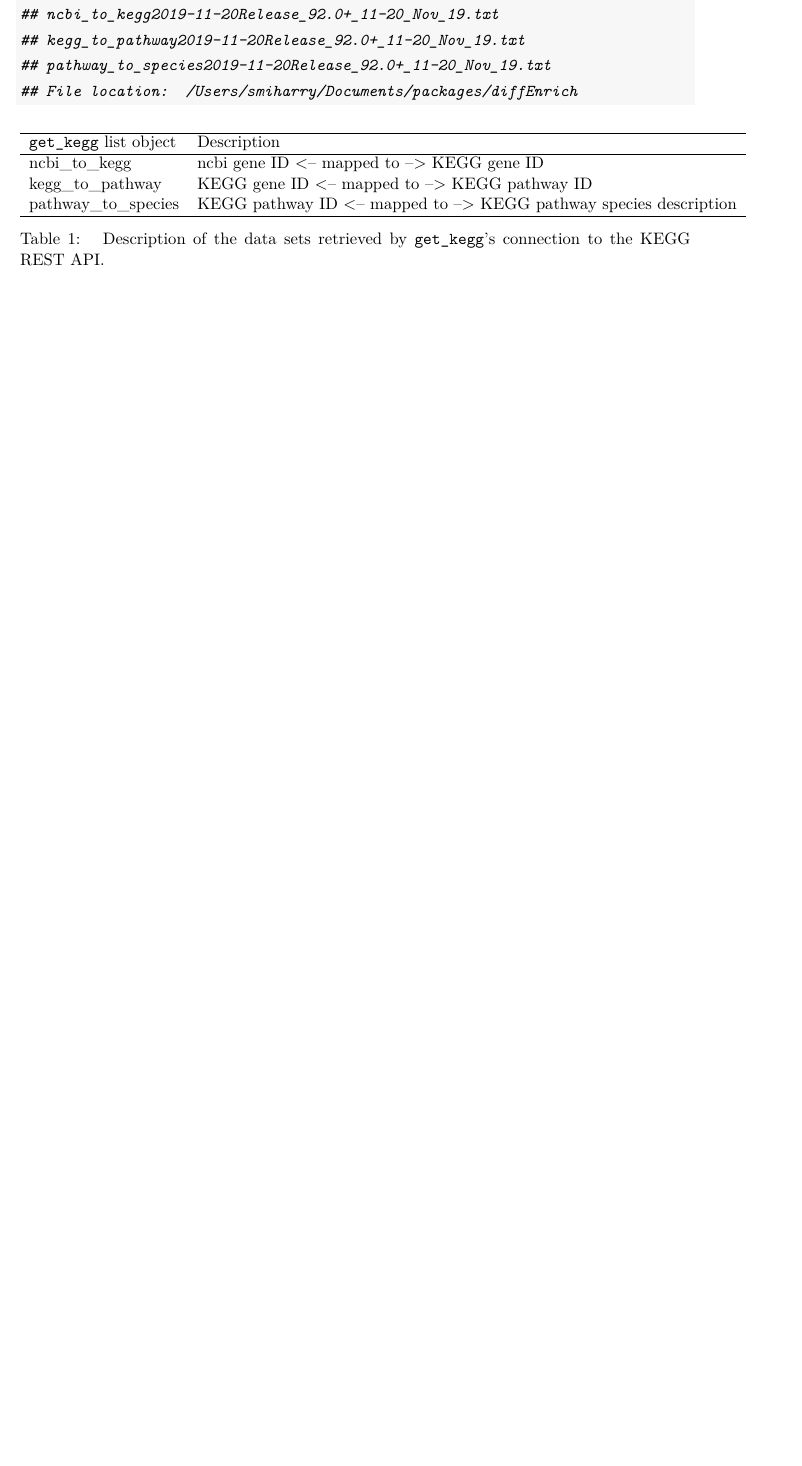
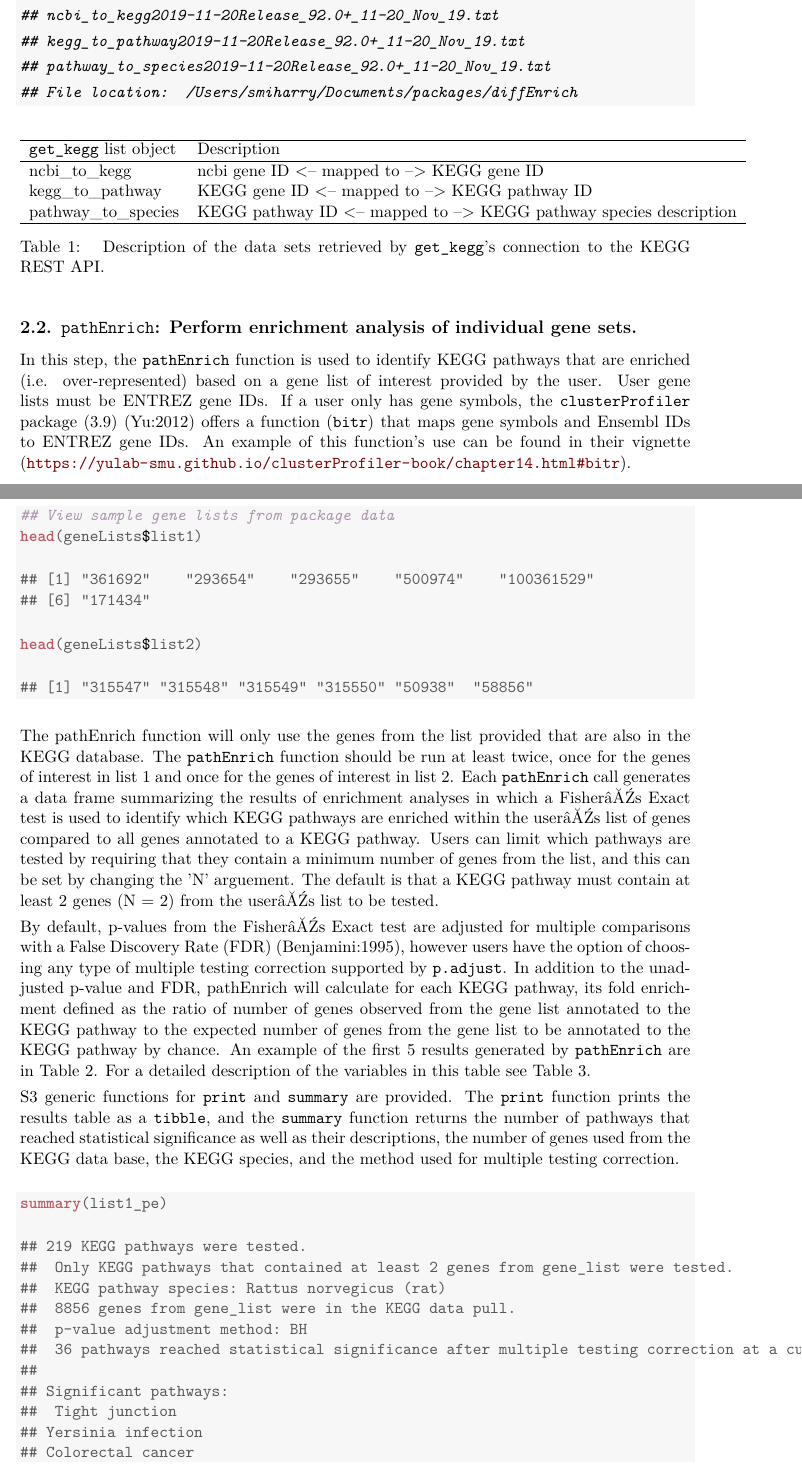
Before and after one commit to SabaLab/diffEnrich, a LaTeX document (jss-article-rnw-diffEnrich/article.tex): part of page 5 of 6 before the commit and two parts of pages 5 and 6 of 8 after it, the two joined at a grey line, cut so that both start at the same text, the shorter picture padded with empty space. The pictures show the PDF file jss-article-rnw-diffEnrich/article.pdf that the author committed with the source.

Commit message:
Added text for sec 2.2 (pathEnrich) in .Rnw

```diff
--- a/jss-article-rnw-diffEnrich/article.tex
+++ b/jss-article-rnw-diffEnrich/article.tex
@@ -367,5 +365,79 @@ pathway\textunderscore to\textunderscore species          & KEGG pathway ID <--
 connection to the KEGG REST API.}
 \end{table}
 
+\subsection{\code{pathEnrich}: Perform enrichment analysis of individual gene sets.}
+
+In this step, the \code{pathEnrich} function is used to identify KEGG pathways
+that are enriched (i.e. over-represented) based on a gene list of interest
+provided by the user. User gene lists must be ENTREZ gene IDs. If a user only
+has gene symbols, the \code{clusterProfiler} package (3.9) (Yu:2012) offers a
+function (\code{bitr}) that maps gene symbols and Ensembl IDs to ENTREZ gene
+IDs. An example of this function's use can be found in their vignette
+(\url{https://yulab-smu.github.io/clusterProfiler-book/chapter14.html#bitr}).
+
+\begin{knitrout}
+\definecolor{shadecolor}{rgb}{0.969, 0.969, 0.969}\color{fgcolor}\begin{kframe}
+\begin{alltt}
+\hlcom{## View sample gene lists from package data}
+\hlkwd{head}\hlstd{(geneLists}\hlopt{$}\hlstd{list1)}
+\end{alltt}
+\begin{verbatim}
+## [1] "361692"    "293654"    "293655"    "500974"    "100361529"
+## [6] "171434"
+\end{verbatim}
+\begin{alltt}
+\hlkwd{head}\hlstd{(geneLists}\hlopt{$}\hlstd{list2)}
+\end{alltt}
+\begin{verbatim}
+## [1] "315547" "315548" "315549" "315550" "50938"  "58856"
+\end{verbatim}
+\end{kframe}
+\end{knitrout}
+
+The pathEnrich function will only use the genes from the list provided that are
+also in the KEGG database. The \code{pathEnrich} function should be run at least
+twice, once for the genes of interest in list 1 and once for the genes of
+interest in list 2. Each \code{pathEnrich} call generates a data frame
+summarizing the results of enrichment analyses in which a Fisher’s Exact test is
+used to identify which KEGG pathways are enriched within the user’s list of
+genes compared to all genes annotated to a KEGG pathway. Users can limit which
+pathways are tested by requiring that they contain a minimum number of genes
+from the list, and this can be set by changing the 'N' arguement. The default is
+that a KEGG pathway must contain at least 2 genes (N = 2) from the user’s list
+to be tested.
 
 
+
+By default, p-values from the Fisher’s Exact test are adjusted for multiple
+comparisons with a False Discovery Rate (FDR) (Benjamini:1995), however users
+have the option of choosing any type of multiple testing correction supported
+by \code{p.adjust}. In addition to the unadjusted p-value and FDR, pathEnrich
+will calculate for each KEGG pathway, its fold enrichment defined as the ratio
+of number of genes observed from the gene list annotated to the KEGG pathway to
+the expected number of genes from the gene list to be annotated to the KEGG
+pathway by chance. An example of the first 5 results generated by \code{pathEnrich}
+are in Table 2. For a detailed description of the variables in this table see Table 3.
+
+S3 generic functions for \code{print} and \code{summary} are provided.
+The \code{print} function prints the results table as a \code{tibble}, and the
+\code{summary} function returns the number of pathways that reached statistical
+significance as well as their descriptions, the number of genes used from the
+KEGG data base, the KEGG species, and the method used for multiple testing
+correction.
+
+\begin{knitrout}
+\definecolor{shadecolor}{rgb}{0.969, 0.969, 0.969}\color{fgcolor}\begin{kframe}
+\begin{alltt}
+\hlkwd{summary}\hlstd{(list1_pe)}
+\end{alltt}
+\begin{verbatim}
+## 219 KEGG pathways were tested.
+##  Only KEGG pathways that contained at least 2 genes from gene_list were tested.
+##  KEGG pathway species: Rattus norvegicus (rat)
+##  8856 genes from gene_list were in the KEGG data pull.
+##  p-value adjustment method: BH
+##  36 pathways reached statistical significance after multiple testing correction at a cutoff of 0.05.
+##
+## Significant pathways:
+##  Tight junction
+## Yersinia infection
```
Also changed, not shown: jss-article-rnw-diffEnrich/article.pdf, jss-article-rnw-diffEnrich/figure/visualization-1.pdf, jss-article-rnw-diffEnrich/article.tex (41 more changed lines), 3 other files.
